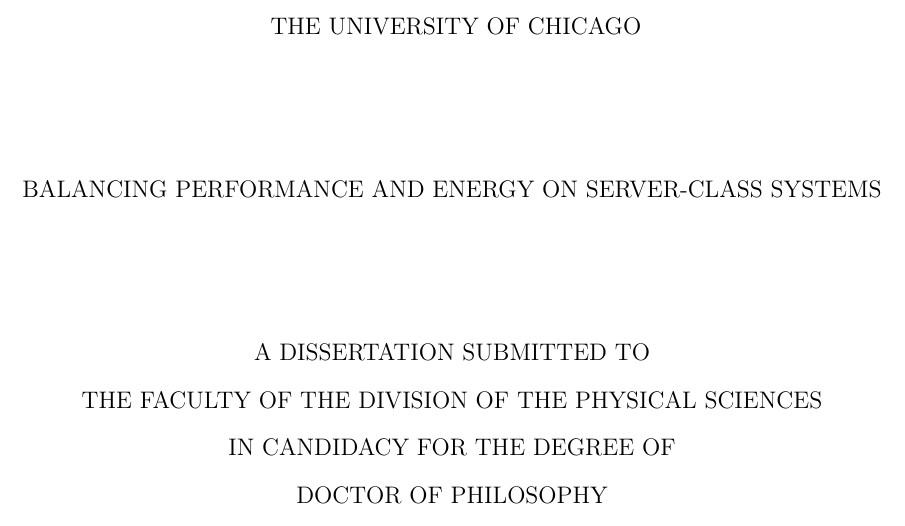
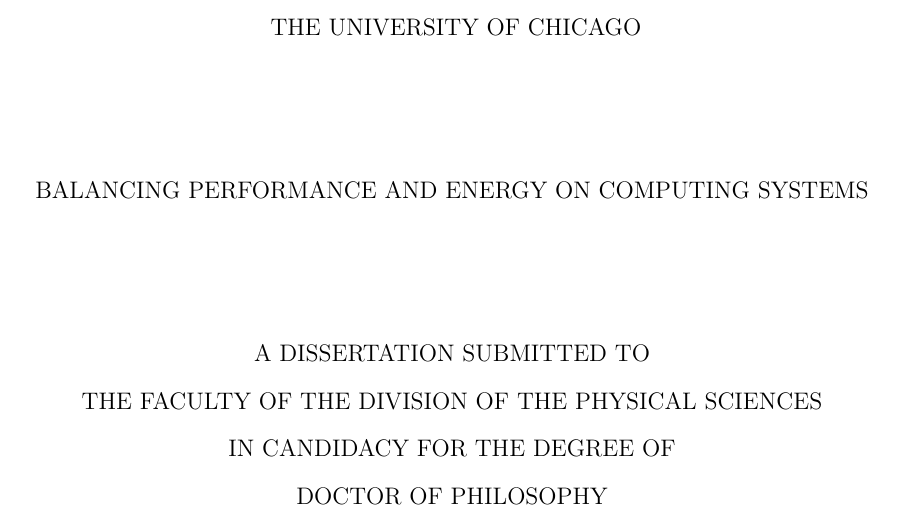
Before and after one commit to connorimes/ckimes-phd-dissertation, a LaTeX thesis (paper.tex): part of page 1 of 84, cut so that both start at the same text. Compiled offline with pdfLaTeX; TikZ figures are drawn from their code, not taken from saved files.

Commit message:
Add pdf images for classifier sections. Update paper title.

```diff
--- a/paper.tex
+++ b/paper.tex
@@ -157,7 +157,7 @@
 
 
 %% Use these commands to set biographic information for the title page:
-\title{Balancing Performance and Energy on Server-class Systems}
+\title{Balancing Performance and Energy on Computing Systems}
 \author{Connor Kelly Imes}
 \department{Computer Science}
 \division{Physical Sciences}
```
Also changed, not shown: figs/classifiers/training_space_noclassifier.pdf (added), figs/classifiers/training_space_svm.pdf (added), figs/classifiers/training_space_svm_dvfs.pdf (added), figs/classifiers/training_space_svm_kern_lin.pdf (added), figs/classifiers/training_space_svm_ts.pdf (added), 1 other file.
